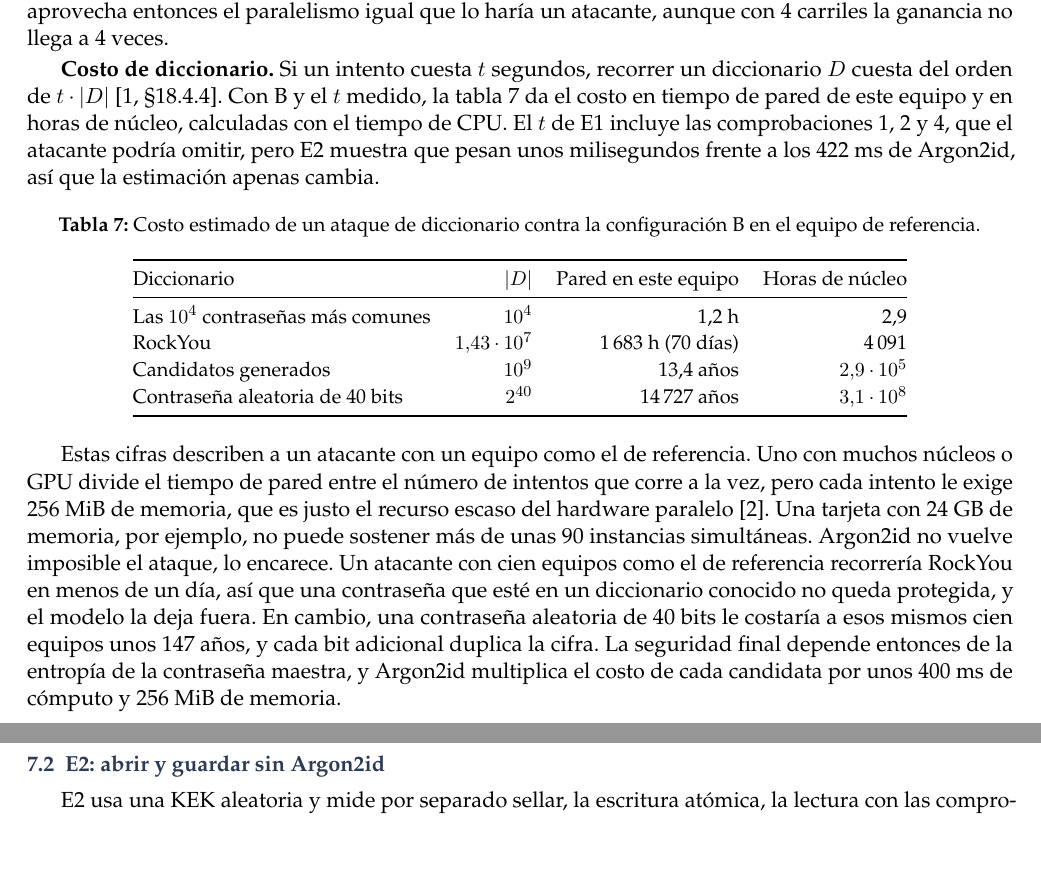
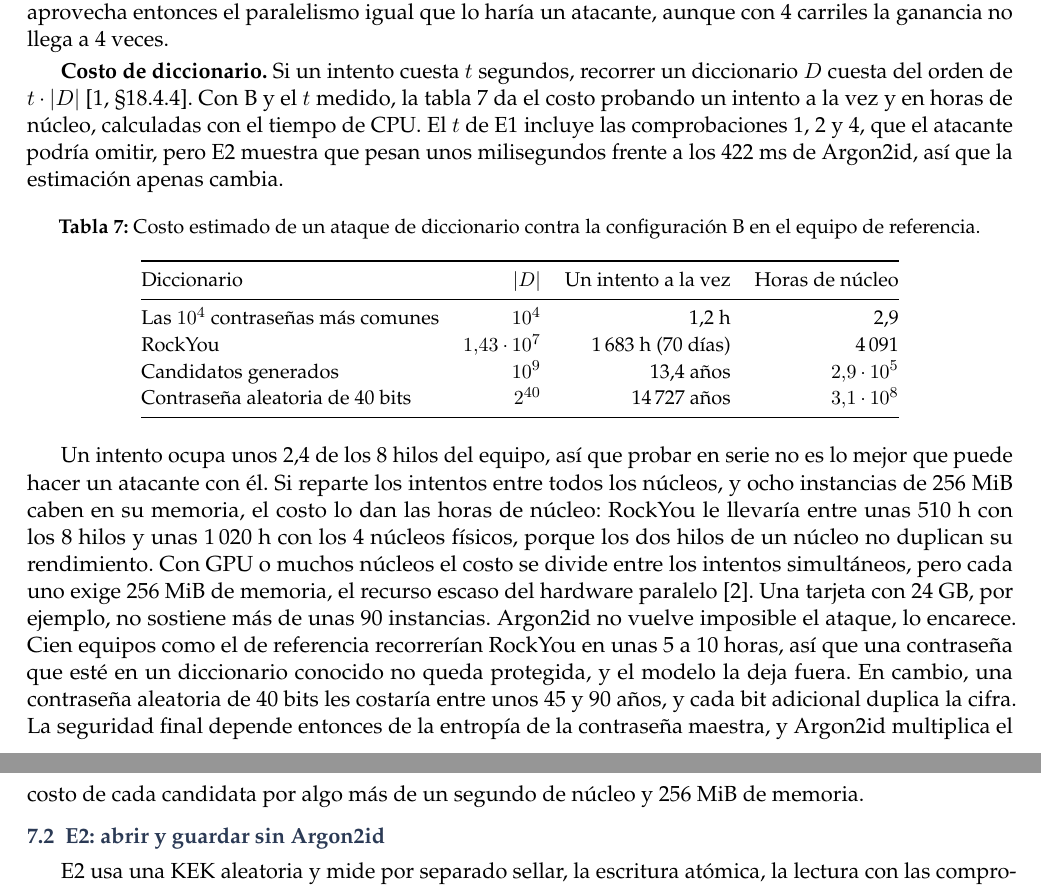
Before and after one commit to CarlosRuidiaz/Gestor-local-de-contrase-as, a LaTeX paper (docs/informe/informe.tex): two parts of pages 9 and 10 of 12, joined at a grey line, cut so that both start at the same text, the shorter picture padded with empty space. Compiled offline with pdfLaTeX.

```diff
--- a/docs/informe/informe.tex
+++ b/docs/informe/informe.tex
@@ -378,7 +378,7 @@
 
 \textbf{Carriles.} El Entregable 1 advertía que, si OpenSSL no procesaba los carriles en paralelo, el atacante tendría una ventaja de hasta $p$ veces en tiempo. E1 lo comprobó variando solo $p$ sobre B (figura~\ref{fig:e1}b). Con 1, 2 y 4 carriles el desbloqueo baja de 0,840 a 0,528 y 0,414 s, mientras el tiempo de CPU se mantiene entre 0,83 y 0,99 s, y el cociente entre CPU y pared sube de 1,00 a 1,57 y 2,40. Como \code{process\_time} suma la CPU de todos los hilos, un cociente mayor que 1 prueba que los carriles trabajan a la vez. El defensor aprovecha entonces el paralelismo igual que lo haría un atacante, aunque con 4 carriles la ganancia no llega a 4 veces.
 
-\textbf{Costo de diccionario.} Si un intento cuesta $t$ segundos, recorrer un diccionario $D$ cuesta del orden de $t\cdot|D|$~\cite[§18.4.4]{boneh}. Con B y el $t$ medido, la tabla~\ref{tab:diccionario} da el costo en tiempo de pared de este equipo y en horas de núcleo, calculadas con el tiempo de CPU. El $t$ de E1 incluye las comprobaciones 1, 2 y 4, que el atacante podría omitir, pero E2 muestra que pesan unos milisegundos frente a los 422 ms de Argon2id, así que la estimación apenas cambia.
+\textbf{Costo de diccionario.} Si un intento cuesta $t$ segundos, recorrer un diccionario $D$ cuesta del orden de $t\cdot|D|$~\cite[§18.4.4]{boneh}. Con B y el $t$ medido, la tabla~\ref{tab:diccionario} da el costo probando un intento a la vez y en horas de núcleo, calculadas con el tiempo de CPU. El $t$ de E1 incluye las comprobaciones 1, 2 y 4, que el atacante podría omitir, pero E2 muestra que pesan unos milisegundos frente a los 422 ms de Argon2id, así que la estimación apenas cambia.
 
 \begin{table}[h]
 \centering\small
@@ -386,7 +386,7 @@
 \label{tab:diccionario}
 \begin{tabular}{@{}lrrr@{}}
 \toprule
-Diccionario & $|D|$ & Pared en este equipo & Horas de núcleo \\
+Diccionario & $|D|$ & Un intento a la vez & Horas de núcleo \\
 \midrule
 Las $10^4$ contraseñas más comunes & $10^4$ & 1,2 h & 2,9 \\
 RockYou & $1{,}43\cdot 10^7$ & 1\,683 h (70 días) & 4\,091 \\
@@ -396,7 +396,7 @@
 \end{tabular}
 \end{table}
 
-Estas cifras describen a un atacante con un equipo como el de referencia. Uno con muchos núcleos o GPU divide el tiempo de pared entre el número de intentos que corre a la vez, pero cada intento le exige 256 MiB de memoria, que es justo el recurso escaso del hardware paralelo~\cite{rfc9106}. Una tarjeta con 24 GB de memoria, por ejemplo, no puede sostener más de unas 90 instancias simultáneas. Argon2id no vuelve imposible el ataque, lo encarece. Un atacante con cien equipos como el de referencia recorrería RockYou en menos de un día, así que una contraseña que esté en un diccionario conocido no queda protegida, y el modelo la deja fuera. En cambio, una contraseña aleatoria de 40 bits le costaría a esos mismos cien equipos unos 147 años, y cada bit adicional duplica la cifra. La seguridad final depende entonces de la entropía de la contraseña maestra, y Argon2id multiplica el costo de cada candidata por unos 400 ms de cómputo y 256 MiB de memoria.
+Un intento ocupa unos 2,4 de los 8 hilos del equipo, así que probar en serie no es lo mejor que puede hacer un atacante con él. Si reparte los intentos entre todos los núcleos, y ocho instancias de 256 MiB caben en su memoria, el costo lo dan las horas de núcleo: RockYou le llevaría entre unas 510 h con los 8 hilos y unas 1\,020 h con los 4 núcleos físicos, porque los dos hilos de un núcleo no duplican su rendimiento. Con GPU o muchos núcleos el costo se divide entre los intentos simultáneos, pero cada uno exige 256 MiB de memoria, el recurso escaso del hardware paralelo~\cite{rfc9106}. Una tarjeta con 24 GB, por ejemplo, no sostiene más de unas 90 instancias. Argon2id no vuelve imposible el ataque, lo encarece. Cien equipos como el de referencia recorrerían RockYou en unas 5 a 10 horas, así que una contraseña que esté en un diccionario conocido no queda protegida, y el modelo la deja fuera. En cambio, una contraseña aleatoria de 40 bits les costaría entre unos 45 y 90 años, y cada bit adicional duplica la cifra. La seguridad final depende entonces de la entropía de la contraseña maestra, y Argon2id multiplica el costo de cada candidata por algo más de un segundo de núcleo y 256 MiB de memoria.
 
 \subsection{E2: abrir y guardar sin Argon2id}
 
```
Also changed, not shown: docs/informe/informe.pdf, docs/informe/informe.tex (6 more changed lines).
